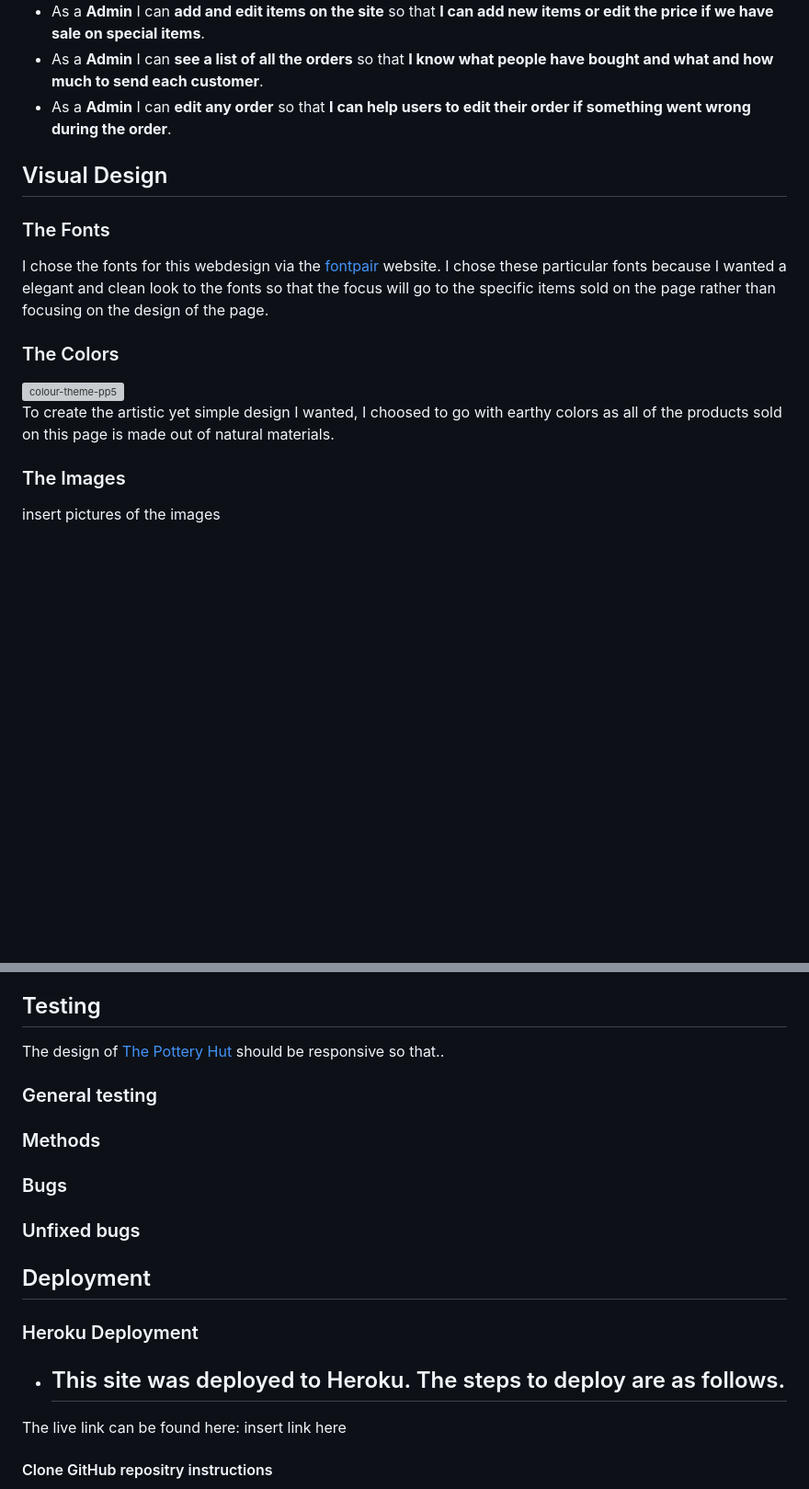
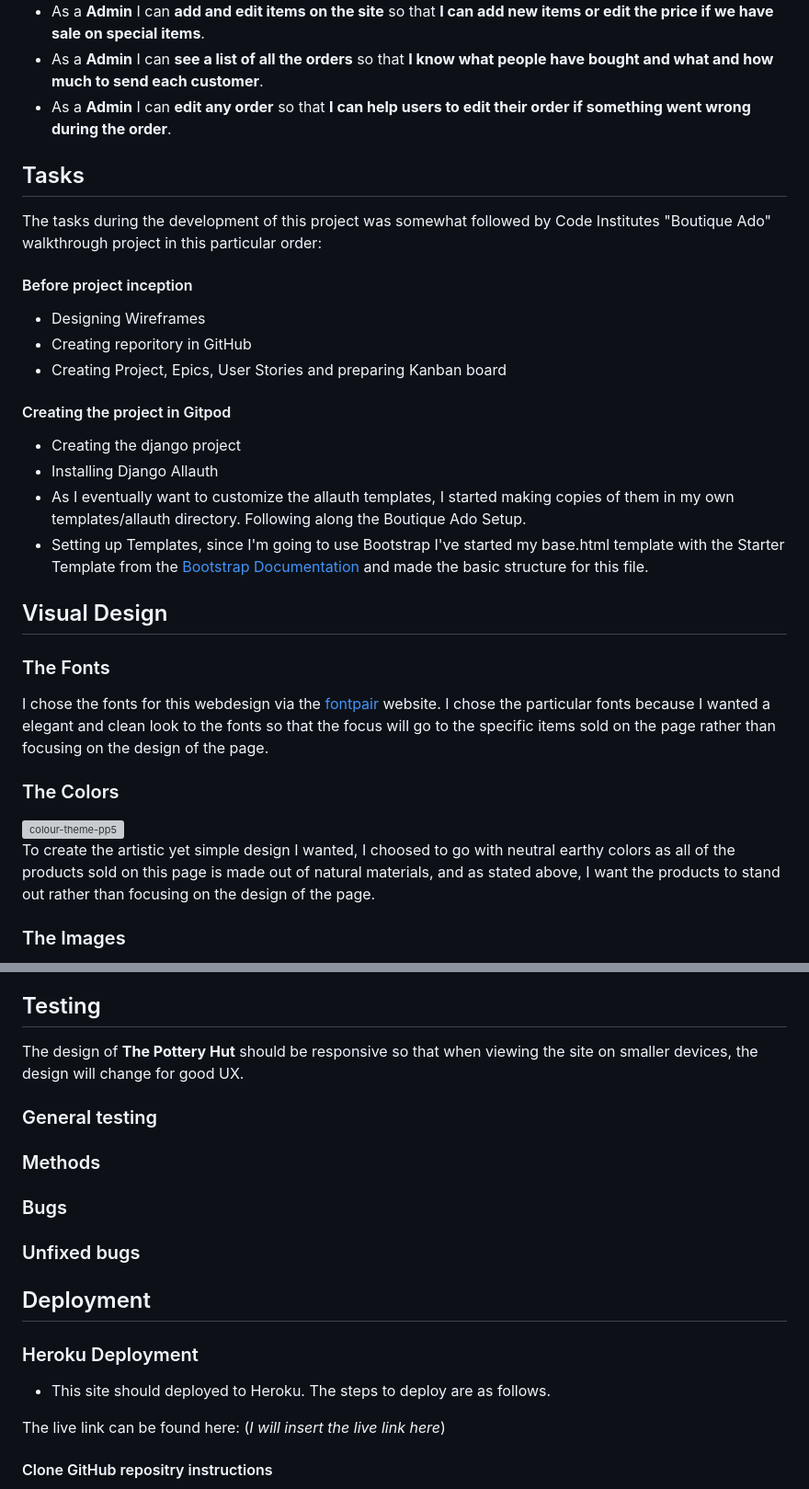
Before and after one commit to mristimaki/the-pottery-hut, a Markdown page: README.md, 2 parts joined by grey strips. Shown: that part at 92% size. GitHub-like rendering; blank space fills up the shorter version; grey boxes are pictures that could not be loaded.

```diff
--- a/README.md
+++ b/README.md
@@ -49,17 +52,31 @@ The Agile Methology is used to plan this project, which was implemented through
 - As a **Admin** I can **see a list of all the orders** so that **I know what people have bought and what and how much to send each customer**.
 - As a **Admin** I can **edit any order** so that **I can help users to edit their order if something went wrong during the order**.
 
+## Tasks
+The tasks during the development of this project was somewhat followed by Code Institutes "Boutique Ado" walkthrough project in this particular order:
+
+#### Before project inception
+- Designing Wireframes
+- Creating reporitory in GitHub
+- Creating Project, Epics, User Stories and preparing Kanban board
+
+#### Creating the project in Gitpod
+- Creating the django project
+- Installing Django Allauth
+- As I eventually want to customize the allauth templates, I started making copies of them in my own templates/allauth directory. Following along the Boutique Ado Setup.
+- Setting up Templates, since I'm going to use Bootstrap I've started my base.html template with the Starter Template from the [Bootstrap Documentation](https://getbootstrap.com/docs/4.6/getting-started/introduction/#starter-template) and made the basic structure for this file.
+
+
 ## Visual Design
 
 ### The Fonts
 I chose the fonts for this webdesign via the [fontpair](https://www.fontpair.co/all) website.
-I chose these particular fonts because I wanted a elegant and clean look to the fonts so that the focus will go to the specific items sold on the page rather than focusing on the design of the page.
+I chose the particular fonts because I wanted a elegant and clean look to the fonts so that the focus will go to the specific items sold on the page rather than focusing on the design of the page.
 
 ### The Colors
 <img width="613" alt="colour-theme-pp5" src="https://github.com/mristimaki/the-pottery-hut/assets/121927123/b174d46b-148b-4bfe-937c-e609eca00730">
 <br>
-To create the artistic yet simple design I wanted, I choosed to go with earthy colors as all of the products sold on this page is made out of natural materials.
+To create the artistic yet simple design I wanted, I choosed to go with neutral earthy colors as all of the products sold on this page is made out of natural materials, and as stated above, I want the products to stand out rather than focusing on the design of the page.
 
 ### The Images
-insert pictures of the images
 
@@ -136,7 +155,7 @@ I wanted to add a blog page on this website to uplift the experience for the use
 
 ## Testing
 
-The design of [The Pottery Hut]() should be responsive so that..
+The design of **The Pottery Hut** should be responsive so that when viewing the site on smaller devices, the design will change for good UX.
 
 ### General testing
 
@@ -149,10 +168,10 @@ The design of [The Pottery Hut]() should be responsive so that..
 ## Deployment
 
 ### Heroku Deployment
-- This site was deployed to Heroku. The steps to deploy are as follows.
-  -
+- This site should deployed to Heroku. The steps to deploy are as follows.
 
-The live link can be found here: insert link here
+
+The live link can be found here: (_I will insert the live link here_)
 
 #### Clone GitHub repositry instructions
 It is possible to clone this repositry, to be able to work alongside me for this project it is required to have a free GitHub account and then go trough the steps as follows.
```
Also changed, not shown: other parts of README.md (+22 -17 lines).
